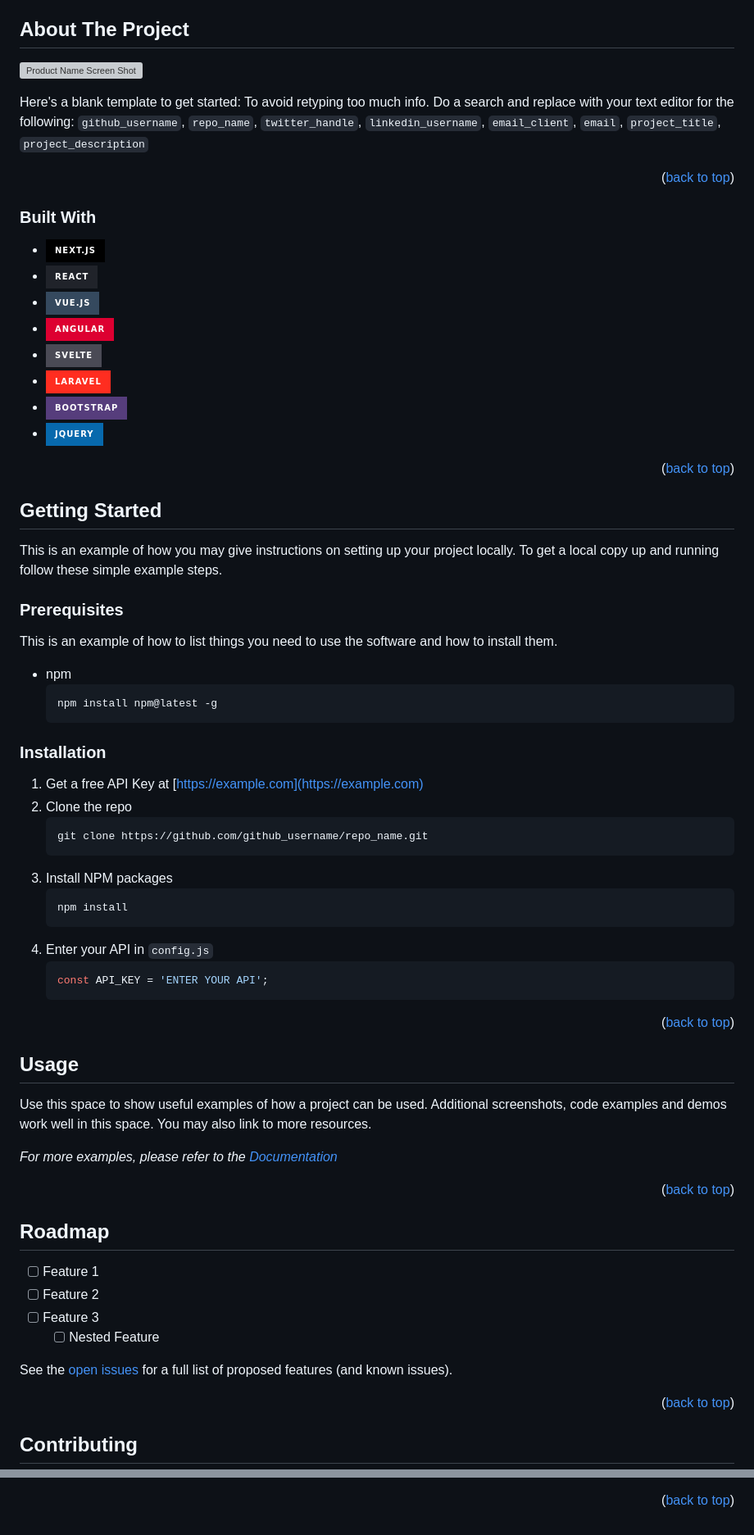
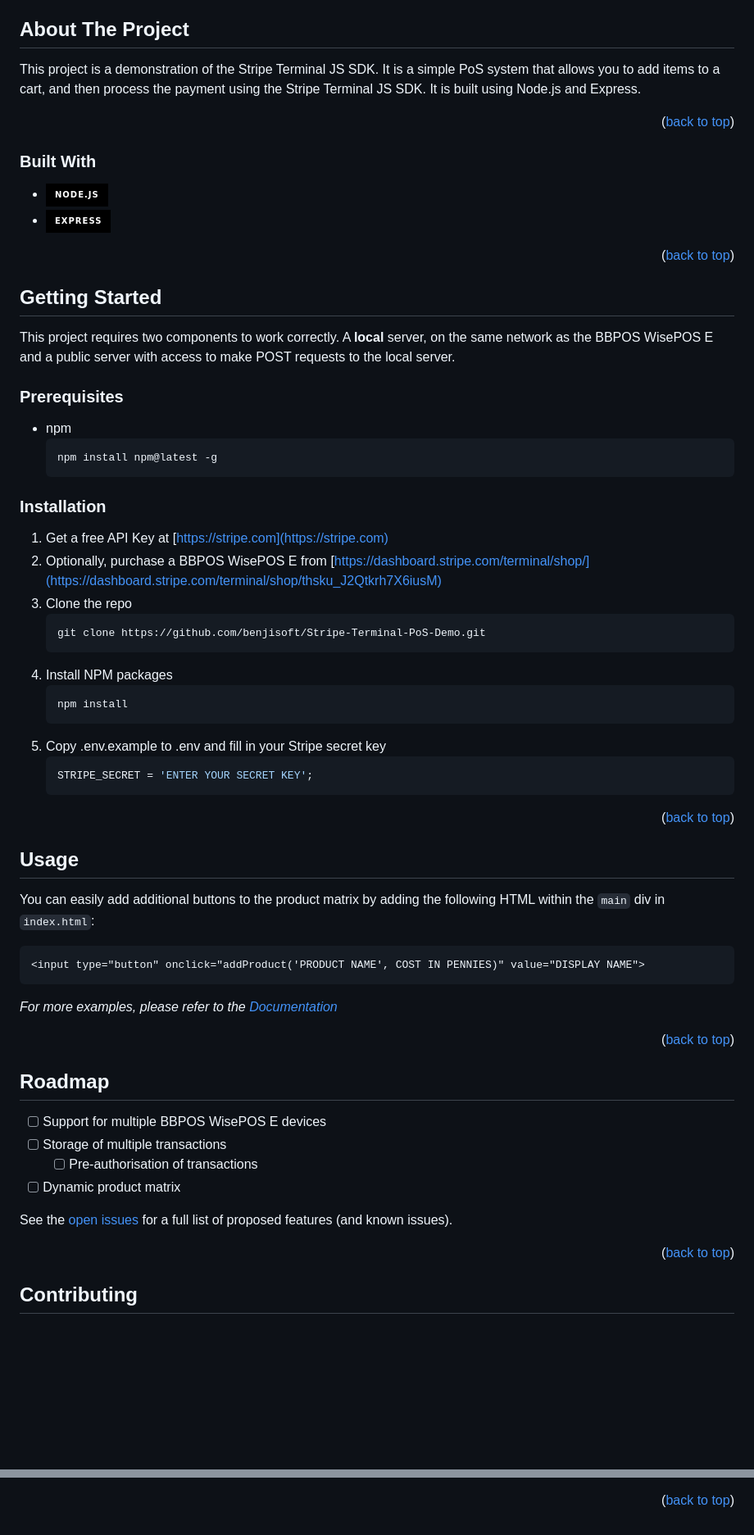
Before and after one commit to benji-lewis/Stripe-Terminal-PoS-Demo, a Markdown page: README.md, 2 parts joined by grey strips. Shown: that part at 82% size. Rendered like a GitHub page; badges without logos; blank space fills up the shorter version; grey boxes are pictures that could not be loaded.

Commit message:
Update README with project description, dependencies and usage instructions
This commit updates the README file to include a brief description of the project, its dependencies (Node.js and Express), and instructions on how to use it. It also removes unnecessary comments and unused code.

````diff
--- a/README.md
+++ b/README.md
@@ -66,9 +66,9 @@
 <!-- ABOUT THE PROJECT -->
 ## About The Project
 
-[![Product Name Screen Shot][product-screenshot]](https://example.com)
+<!-- [![Product Name Screen Shot][product-screenshot]](https://example.com) -->
 
-Here's a blank template to get started: To avoid retyping too much info. Do a search and replace with your text editor for the following: `github_username`, `repo_name`, `twitter_handle`, `linkedin_username`, `email_client`, `email`, `project_title`, `project_description`
+This project is a demonstration of the Stripe Terminal JS SDK. It is a simple PoS system that allows you to add items to a cart, and then process the payment using the Stripe Terminal JS SDK. It is built using Node.js and Express.
 
 <p align="right">(<a href="#readme-top">back to top</a>)</p>
 
@@ -76,14 +76,8 @@ Here's a blank template to get started: To avoid retyping too much info. Do a se
 
 ### Built With
 
-* [![Next][Next.js]][Next-url]
-* [![React][React.js]][React-url]
-* [![Vue][Vue.js]][Vue-url]
-* [![Angular][Angular.io]][Angular-url]
-* [![Svelte][Svelte.dev]][Svelte-url]
-* [![Laravel][Laravel.com]][Laravel-url]
-* [![Bootstrap][Bootstrap.com]][Bootstrap-url]
-* [![JQuery][JQuery.com]][JQuery-url]
+* [![Node][Node.js]][Node-url]
+* [![Express][Express]][Express-url]
 
 <p align="right">(<a href="#readme-top">back to top</a>)</p>
 
@@ -92,12 +86,10 @@ Here's a blank template to get started: To avoid retyping too much info. Do a se
 <!-- GETTING STARTED -->
 ## Getting Started
 
-This is an example of how you may give instructions on setting up your project locally.
-To get a local copy up and running follow these simple example steps.
+This project requires two components to work correctly. A **local** server, on the same network as the BBPOS WisePOS E and a public server with access to make POST requests to the local server.
 
 ### Prerequisites
 
-This is an example of how to list things you need to use the software and how to install them.
 * npm
   ```sh
   npm install npm@latest -g
@@ -105,18 +97,19 @@ This is an example of how to list things you need to use the software and how to
 
 ### Installation
 
-1. Get a free API Key at [https://example.com](https://example.com)
+1. Get a free API Key at [https://stripe.com](https://stripe.com)
+2. Optionally, purchase a BBPOS WisePOS E from [https://dashboard.stripe.com/terminal/shop/](https://dashboard.stripe.com/terminal/shop/thsku_J2Qtkrh7X6iusM)
 2. Clone the repo
    ```sh
-   git clone https://github.com/github_username/repo_name.git
+   git clone https://github.com/benjisoft/Stripe-Terminal-PoS-Demo.git
    ```
 3. Install NPM packages
    ```sh
    npm install
    ```
-4. Enter your API in `config.js`
-   ```js
-   const API_KEY = 'ENTER YOUR API';
+4. Copy .env.example to .env and fill in your Stripe secret key
+   ```env
+   STRIPE_SECRET = 'ENTER YOUR SECRET KEY';
    ```
 
 <p align="right">(<a href="#readme-top">back to top</a>)</p>
@@ -126,7 +119,11 @@ This is an example of how to list things you need to use the software and how to
 <!-- USAGE EXAMPLES -->
 ## Usage
 
-Use this space to show useful examples of how a project can be used. Additional screenshots, code examples and demos work well in this space. You may also link to more resources.
+You can easily add additional buttons to the product matrix by adding the following HTML within the `main` div in `index.html`:
+
+```html
+<input type="button" onclick="addProduct('PRODUCT NAME', COST IN PENNIES)" value="DISPLAY NAME">
+```
 
 _For more examples, please refer to the [Documentation](https://example.com)_
 
@@ -137,8 +134,8 @@ _For more examples, please refer to the [Documentation](https://example.com)_
 <!-- ROADMAP -->
 ## Roadmap
 
-- [ ] Feature 1
-- [ ] Feature 2
-- [ ] Feature 3
-    - [ ] Nested Feature
+- [ ] Support for multiple BBPOS WisePOS E devices
+- [ ] Storage of multiple transactions
+	- [ ] Pre-authorisation of transactions
+- [ ] Dynamic product matrix
 
@@ -199,14 +195,14 @@ Project Link: [https://github.com/github_username/repo_name](https://github.com/
 
 <!-- MARKDOWN LINKS & IMAGES -->
 <!-- https://www.markdownguide.org/basic-syntax/#reference-style-links -->
-[contributors-shield]: https://img.shields.io/github/contributors/github_username/repo_name.svg?style=for-the-badge
-[contributors-url]: https://github.com/github_username/repo_name/graphs/contributors
-[forks-shield]: https://img.shields.io/github/forks/github_username/repo_name.svg?style=for-the-badge
-[forks-url]: https://github.com/github_username/repo_name/network/members
-[stars-shield]: https://img.shields.io/github/stars/github_username/repo_name.svg?style=for-the-badge
-[stars-url]: https://github.com/github_username/repo_name/stargazers
-[issues-shield]: https://img.shields.io/github/issues/github_username/repo_name.svg?style=for-the-badge
-[issues-url]: https://github.com/github_username/repo_name/issues
-[license-shield]: https://img.shields.io/github/license/github_username/repo_name.svg?style=for-the-badge
-[license-url]: https://github.com/github_username/repo_name/blob/master/LICENSE.txt
+[contributors-shield]: https://img.shields.io/github/contributors/benjisoft/Stripe-Terminal-PoS-Demo.svg?style=for-the-badge
+[contributors-url]: https://github.com/benjisoft/Stripe-Terminal-PoS-Demo/graphs/contributors
+[forks-shield]: https://img.shields.io/github/forks/benjisoft/Stripe-Terminal-PoS-Demo.svg?style=for-the-badge
+[forks-url]: https://github.com/benjisoft/Stripe-Terminal-PoS-Demo/network/members
+[stars-shield]: https://img.shields.io/github/stars/benjisoft/Stripe-Terminal-PoS-Demo.svg?style=for-the-badge
+[stars-url]: https://github.com/benjisoft/Stripe-Terminal-PoS-Demo/stargazers
+[issues-shield]: https://img.shields.io/github/issues/benjisoft/Stripe-Terminal-PoS-Demo.svg?style=for-the-badge
+[issues-url]: https://github.com/benjisoft/Stripe-Terminal-PoS-Demo/issues
+[license-shield]: https://img.shields.io/github/license/benjisoft/Stripe-Terminal-PoS-Demo.svg?style=for-the-badge
+[license-url]: https://github.com/benjisoft/Stripe-Terminal-PoS-Demo/blob/master/LICENSE.md
 [linkedin-shield]: https://img.shields.io/badge/-LinkedIn-black.svg?style=for-the-badge&logo=linkedin&colorB=555
@@ -214,17 +210,5 @@ Project Link: [https://github.com/github_username/repo_name](https://github.com/
 [product-screenshot]: images/screenshot.png
-[Next.js]: https://img.shields.io/badge/next.js-000000?style=for-the-badge&logo=nextdotjs&logoColor=white
-[Next-url]: https://nextjs.org/
-[React.js]: https://img.shields.io/badge/React-20232A?style=for-the-badge&logo=react&logoColor=61DAFB
-[React-url]: https://reactjs.org/
-[Vue.js]: https://img.shields.io/badge/Vue.js-35495E?style=for-the-badge&logo=vuedotjs&logoColor=4FC08D
-[Vue-url]: https://vuejs.org/
-[Angular.io]: https://img.shields.io/badge/Angular-DD0031?style=for-the-badge&logo=angular&logoColor=white
-[Angular-url]: https://angular.io/
-[Svelte.dev]: https://img.shields.io/badge/Svelte-4A4A55?style=for-the-badge&logo=svelte&logoColor=FF3E00
-[Svelte-url]: https://svelte.dev/
-[Laravel.com]: https://img.shields.io/badge/Laravel-FF2D20?style=for-the-badge&logo=laravel&logoColor=white
-[Laravel-url]: https://laravel.com
-[Bootstrap.com]: https://img.shields.io/badge/Bootstrap-563D7C?style=for-the-badge&logo=bootstrap&logoColor=white
-[Bootstrap-url]: https://getbootstrap.com
-[JQuery.com]: https://img.shields.io/badge/jQuery-0769AD?style=for-the-badge&logo=jquery&logoColor=white
-[JQuery-url]: https://jquery.com
+[Node.js]: https://img.shields.io/badge/node.js-000000?style=for-the-badge&logo=node.js&logoColor=green
+[Node-url]: https://nodejs.org/
+[Express]: https://img.shields.io/badge/Express-000000?style=for-the-badge&logo=express&logoColor=white
+[Express-url]: https://expressjs.com/
````
Also changed, not shown: other parts of README.md (+8 -9 lines).
